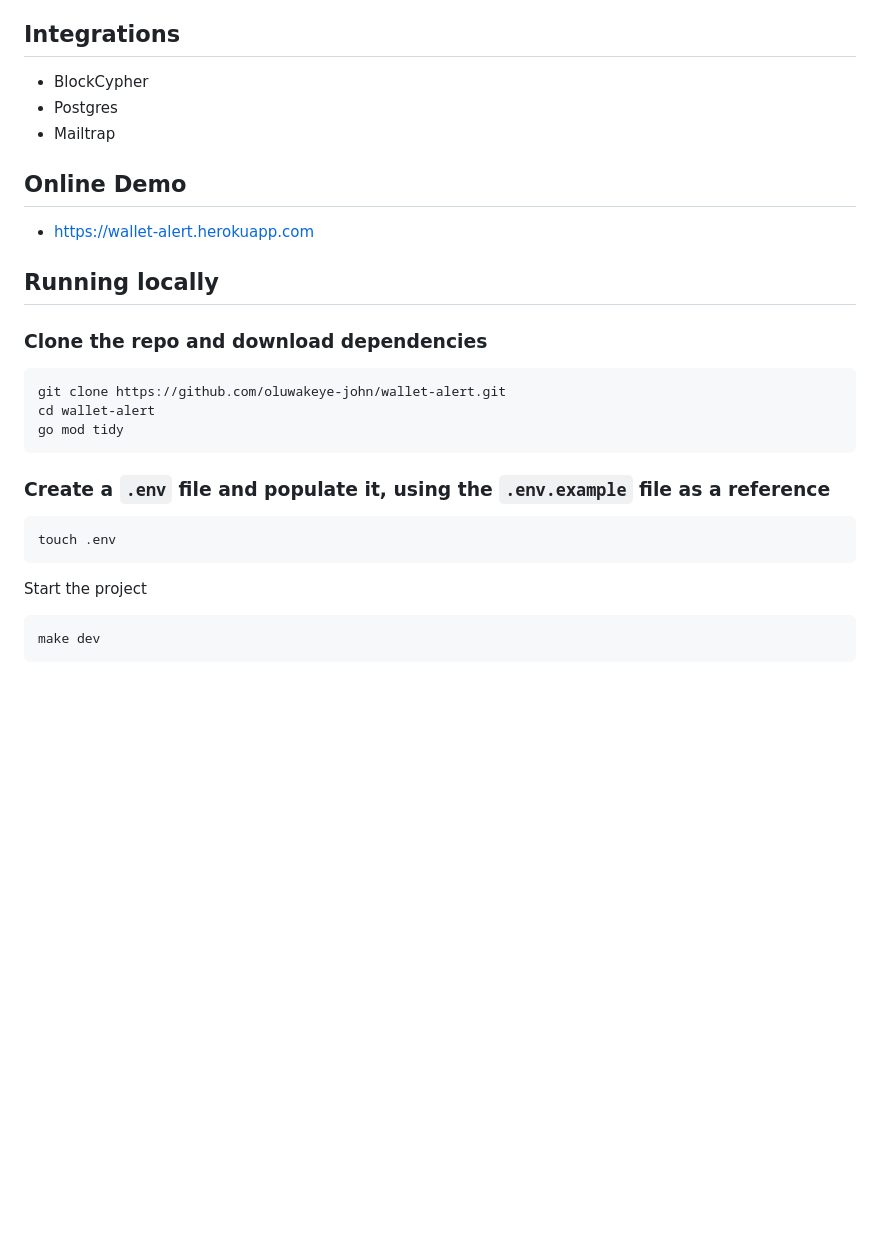
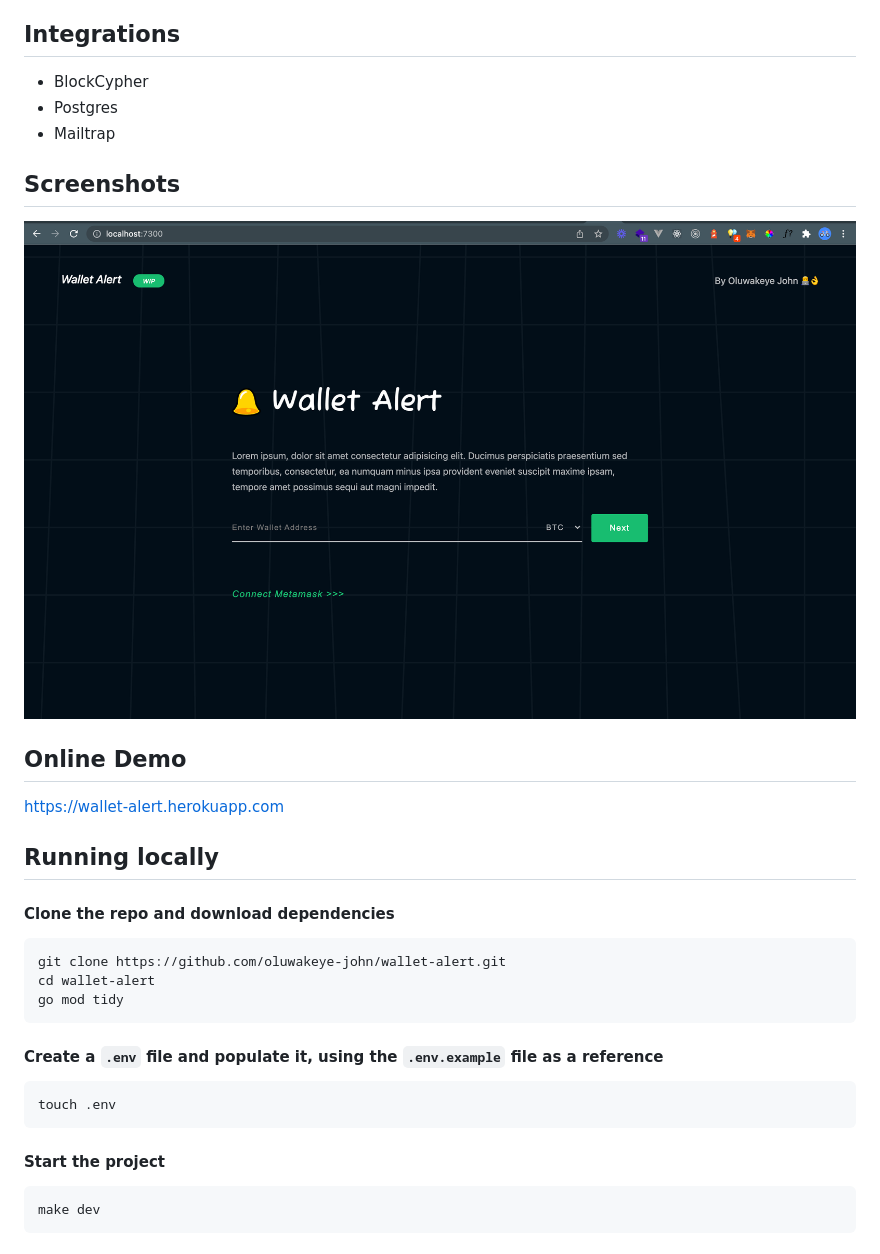
Before and after one commit to oluwakeye-john/wallet-alert, a Markdown page: README.md, the part around the change. GitHub-like rendering; pictures changed too: static/images/screenshot1.png (added); blank space fills up the shorter version.

````diff
--- a/README.md
+++ b/README.md
@@ -21,13 +21,17 @@ Get notified(via email) when a transaction occurs in your wallet address.
 - Postgres
 - Mailtrap
 
+## Screenshots
+
+![Omoo](static/images/screenshot1.png)
+
 ## Online Demo
 
-- https://wallet-alert.herokuapp.com
+https://wallet-alert.herokuapp.com
 
 ## Running locally
 
-### Clone the repo and download dependencies
+#### Clone the repo and download dependencies
 
 ```
 git clone https://github.com/oluwakeye-john/wallet-alert.git
@@ -35,13 +39,13 @@ cd wallet-alert
 go mod tidy
 ```
 
-### Create a `.env` file and populate it, using the `.env.example` file as a reference
+#### Create a `.env` file and populate it, using the `.env.example` file as a reference
 
 ```
 touch .env
 ```
 
-Start the project
+#### Start the project
 
 ```
 make dev
````
